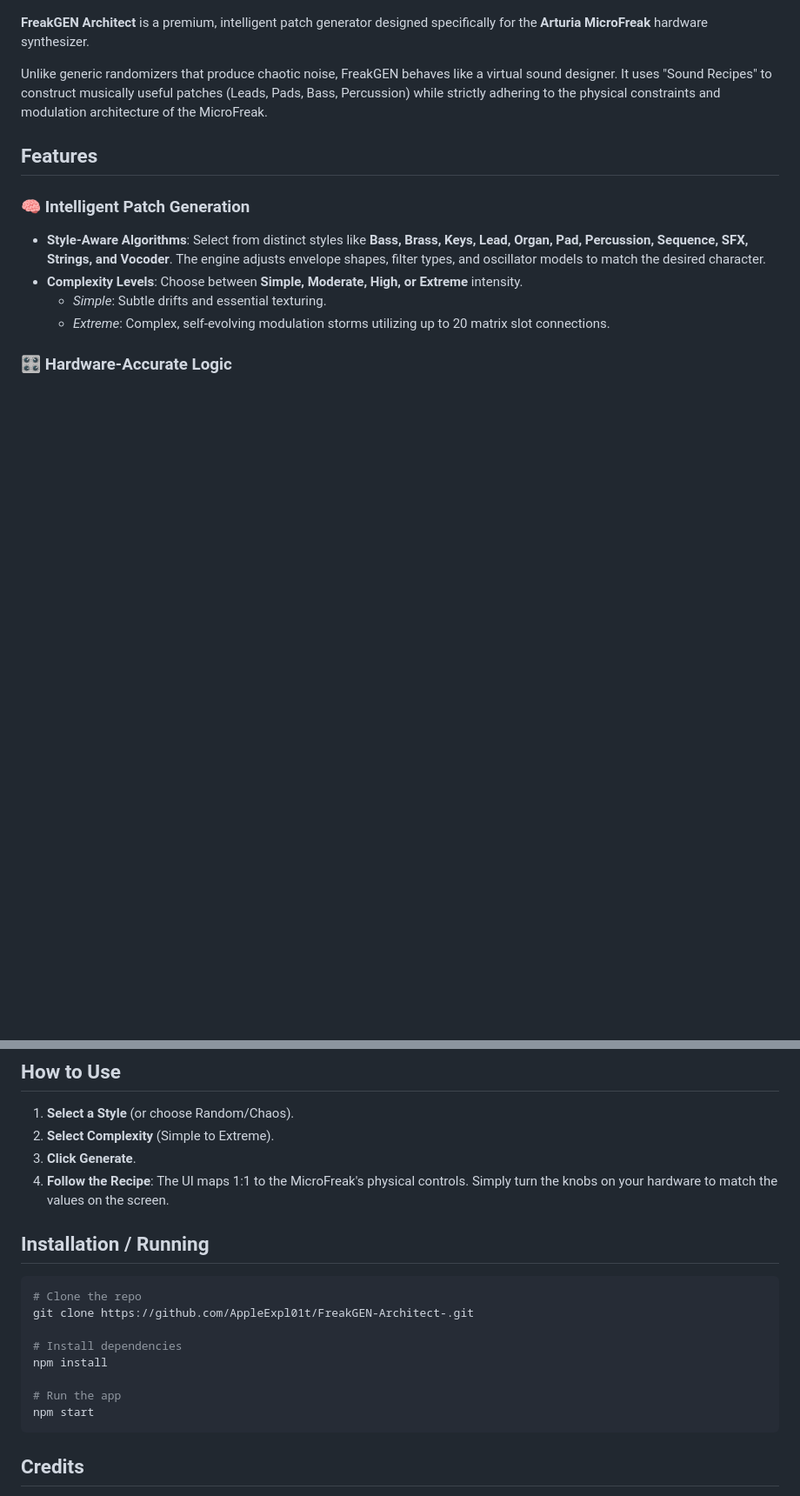
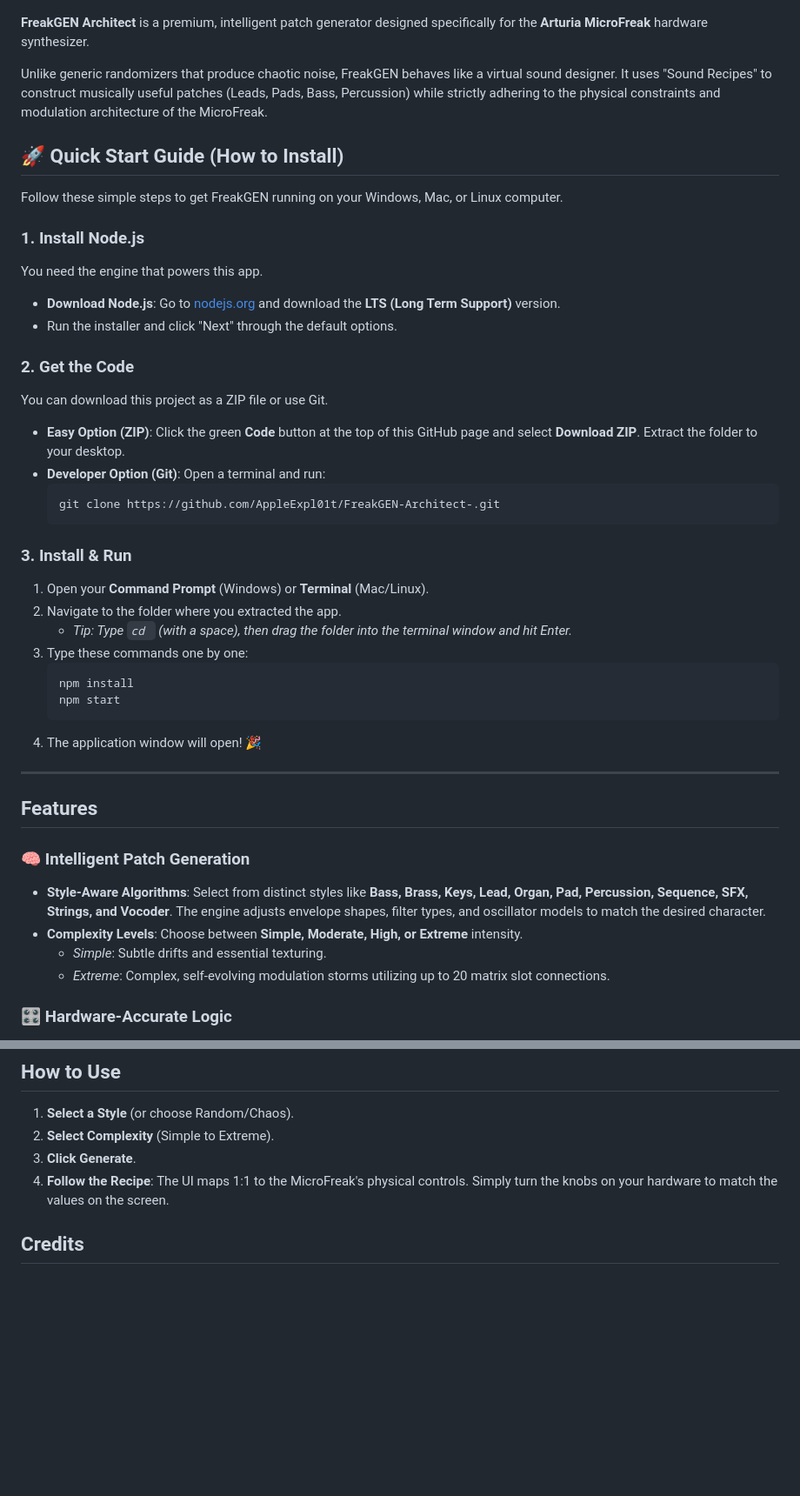
Before and after one commit to AppleExpl01t/FreakGEN-Architect-, a Markdown page: README.md, 2 parts joined by grey strips. Shown at 87% size. GitHub-like rendering; blank space fills up the shorter version.

Commit message:
Docs: Add easy installation guide to README

````diff
--- a/README.md
+++ b/README.md
@@ -5,6 +5,37 @@
 **FreakGEN Architect** is a premium, intelligent patch generator designed specifically for the **Arturia MicroFreak** hardware synthesizer.
 
 Unlike generic randomizers that produce chaotic noise, FreakGEN behaves like a virtual sound designer. It uses "Sound Recipes" to construct musically useful patches (Leads, Pads, Bass, Percussion) while strictly adhering to the physical constraints and modulation architecture of the MicroFreak.
+
+## 🚀 Quick Start Guide (How to Install)
+
+Follow these simple steps to get FreakGEN running on your Windows, Mac, or Linux computer.
+
+### 1. Install Node.js
+You need the engine that powers this app.
+*   **Download Node.js**: Go to [nodejs.org](https://nodejs.org/) and download the **LTS (Long Term Support)** version.
+*   Run the installer and click "Next" through the default options.
+
+### 2. Get the Code
+You can download this project as a ZIP file or use Git.
+*   **Easy Option (ZIP)**: Click the green **Code** button at the top of this GitHub page and select **Download ZIP**. Extract the folder to your desktop.
+*   **Developer Option (Git)**: Open a terminal and run:
+    ```bash
+    git clone https://github.com/AppleExpl01t/FreakGEN-Architect-.git
+    ```
+
+### 3. Install & Run
+1.  Open your **Command Prompt** (Windows) or **Terminal** (Mac/Linux).
+2.  Navigate to the folder where you extracted the app.
+    *   *Tip: Type `cd ` (with a space), then drag the folder into the terminal window and hit Enter.*
+3.  Type these commands one by one:
+    ```bash
+    npm install
+    npm start
+    ```
+4.  The application window will open! 🎉
+
+---
+
 
 ## Features
 
@@ -33,17 +64,7 @@ FreakGEN allows you to independently lock the **Master, Oscillator, Envelopes, C
 3. **Click Generate**.
 4. **Follow the Recipe**: The UI maps 1:1 to the MicroFreak's physical controls. Simply turn the knobs on your hardware to match the values on the screen.
 
-## Installation / Running
-```bash
-# Clone the repo
-git clone https://github.com/AppleExpl01t/FreakGEN-Architect-.git
 
-# Install dependencies
-npm install
-
-# Run the app
-npm start
-```
 
 ## Credits
 - **Comet620**: Project Lead & Concept
````
